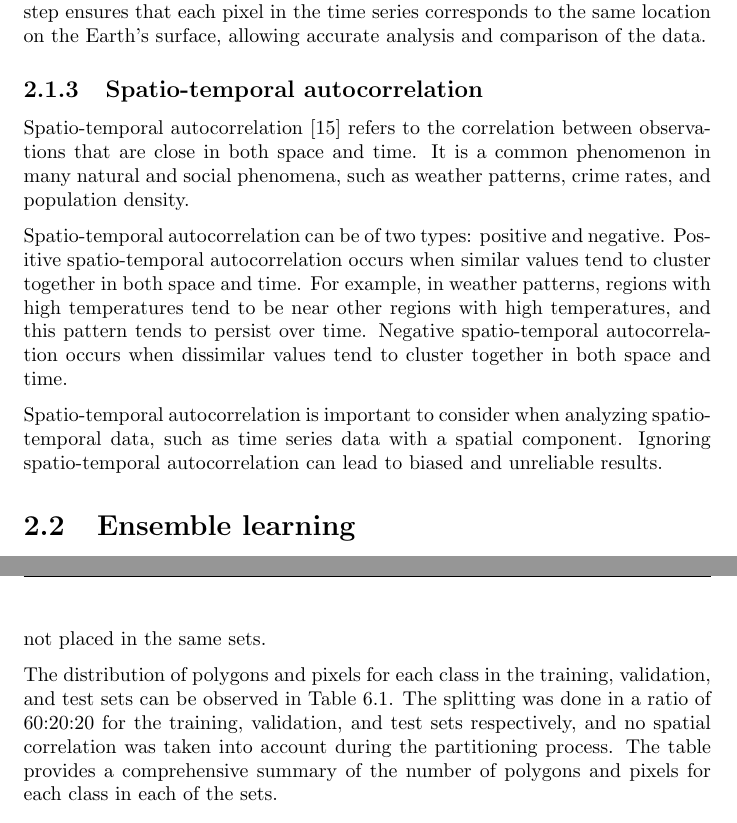
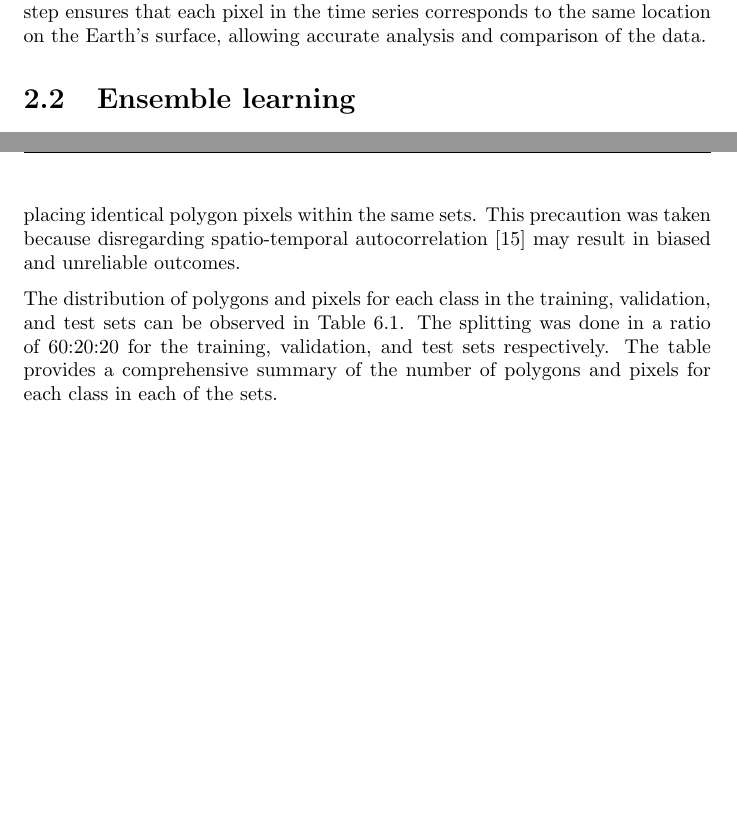
Before and after one commit to dnldsht/master-thesis, a LaTeX thesis (main.tex, which reads contents/background.tex, contents/experiments.tex): two parts of pages 14 and 53 of 76 before the commit and two parts of pages 14 and 52 of 75 after it, joined at a grey line, cut so that both start at the same text, the shorter picture padded with empty space. Compiled offline with pdfLaTeX.

Commit message:
fix: spatio tempo correlation

```diff
--- a/contents/background.tex
+++ b/contents/background.tex
@@ -45,17 +45,17 @@ To obtain SITS data, multiple images are taken at regular intervals over a speci
 After the images are acquired, they go through a pre-processing step where they are aligned to a consistent coordinate system.
 This step ensures that each pixel in the time series corresponds to the same location on the Earth's surface, allowing accurate analysis and comparison of the data.
 
-\subsection{Spatio-temporal autocorrelation}
-Spatio-temporal autocorrelation \cite{doi:10.1080/10095020.2019.1643609} refers to the correlation between observations that are close in both space and time.
-It is a common phenomenon in many natural and social phenomena, such as weather patterns, crime rates, and population density.
+% \subsection{Spatio-temporal autocorrelation}
+% Spatio-temporal autocorrelation \cite{doi:10.1080/10095020.2019.1643609} refers to the correlation between observations that are close in both space and time.
+% It is a common phenomenon in many natural and social phenomena, such as weather patterns, crime rates, and population density.
 
-Spatio-temporal autocorrelation can be of two types: positive and negative.
-Positive spatio-temporal autocorrelation occurs when similar values tend to cluster together in both space and time.
-For example, in weather patterns, regions with high temperatures tend to be near other regions with high temperatures, and this pattern tends to persist over time.
-Negative spatio-temporal autocorrelation occurs when dissimilar values tend to cluster together in both space and time.
+% Spatio-temporal autocorrelation can be of two types: positive and negative.
+% Positive spatio-temporal autocorrelation occurs when similar values tend to cluster together in both space and time.
+% For example, in weather patterns, regions with high temperatures tend to be near other regions with high temperatures, and this pattern tends to persist over time.
+% Negative spatio-temporal autocorrelation occurs when dissimilar values tend to cluster together in both space and time.
 
-Spatio-temporal autocorrelation is important to consider when analyzing spatio-temporal data, such as time series data with a spatial component.
-Ignoring spatio-temporal autocorrelation can lead to biased and unreliable results.
+% Spatio-temporal autocorrelation is important to consider when analyzing spatio-temporal data, such as time series data with a spatial component.
+% Ignoring spatio-temporal autocorrelation can lead to biased and unreliable results.
 
 \section{Ensemble learning}
 Ensemble learning \cite{Ho2009, Sklansky2013} is a technique in machine learning that combines multiple models to create a more powerful model.
--- a/contents/experiments.tex
+++ b/contents/experiments.tex
@@ -23,10 +23,11 @@ To ensure a comprehensive and unbiased comparison, the same dataset and evaluati
 Specifically, the dataset of choice was the Satellite Image Time Series (SITS) dataset, which contains a total of 137,606 time series of satellite images covering natural and semi-natural areas.
 Since the data available for this task is relatively limited, k-fold cross validation with $k=5$ and varying seeds was implemented to ensure that the results were not affected by the partitioning of the dataset.
 Additionally, to ensure a balanced distribution of classes within each fold, the dataset was partitioned into training/validation/test sets with equal representation of each class.
-To avoid spatial correlation, the same polygon pixels were not placed in the same sets.
+In order to prevent spatial correlation, we avoided placing identical polygon pixels within the same sets.
+This precaution was taken because disregarding spatio-temporal autocorrelation \cite{doi:10.1080/10095020.2019.1643609} may result in biased and unreliable outcomes.
 
 The distribution of polygons and pixels for each class in the training, validation, and test sets can be observed in Table \ref{tab:dataset-splits}.
-The splitting was done in a ratio of 60:20:20 for the training, validation, and test sets respectively, and no spatial correlation was taken into account during the partitioning process.
+The splitting was done in a ratio of 60:20:20 for the training, validation, and test sets respectively.
 The table provides a comprehensive summary of the number of polygons and pixels for each class in each of the sets.
 
 \begin{table}[H]
```
